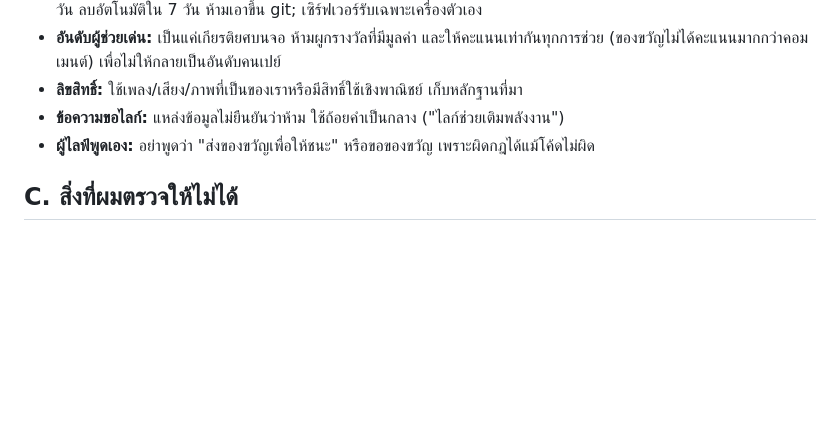
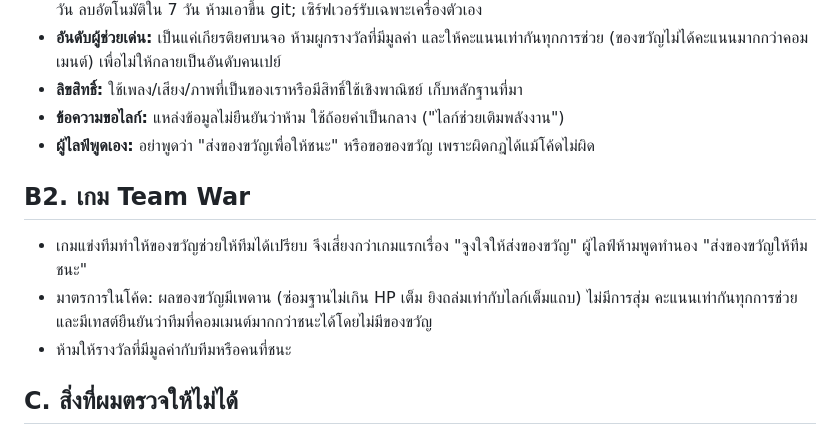
Before and after one commit to tanzomb123-star/TIKTOK-GAME--live, a Markdown page: docs/compliance.md, the part around the change. GitHub-like rendering; blank space fills up the shorter version.

```diff
--- a/docs/compliance.md
+++ b/docs/compliance.md
@@ -23,6 +23,11 @@ Community Guidelines และ Virtual Items Policy / Coins Policy ของภ
 - **ข้อความขอไลก์:** แหล่งข้อมูลไม่ยืนยันว่าห้าม ใช้ถ้อยคำเป็นกลาง ("ไลก์ช่วยเติมพลังงาน")
 - **ผู้ไลฟ์พูดเอง:** อย่าพูดว่า "ส่งของขวัญเพื่อให้ชนะ" หรือขอของขวัญ เพราะผิดกฎได้แม้โค้ดไม่ผิด
 
+## B2. เกม Team War
+- เกมแข่งทีมทำให้ของขวัญช่วยให้ทีมได้เปรียบ จึงเสี่ยงกว่าเกมแรกเรื่อง "จูงใจให้ส่งของขวัญ" ผู้ไลฟ์ห้ามพูดทำนอง "ส่งของขวัญให้ทีมชนะ"
+- มาตรการในโค้ด: ผลของขวัญมีเพดาน (ซ่อมฐานไม่เกิน HP เต็ม ยิงถล่มเท่ากับไลก์เต็มแถบ) ไม่มีการสุ่ม คะแนนเท่ากันทุกการช่วย และมีเทสต์ยืนยันว่าทีมที่คอมเมนต์มากกว่าชนะได้โดยไม่มีของขวัญ
+- ห้ามให้รางวัลที่มีมูลค่ากับทีมหรือคนที่ชนะ
+
 ## C. สิ่งที่ผมตรวจให้ไม่ได้
 - ข้อความทางการล่าสุดของไทย
 - ความเสถียรและความชอบด้วยข้อกำหนดของ tiktok-live-connector ณ วันที่คุณไลฟ์
```
Also changed, not shown: README.md (+34 -0 lines), docs/war-play.png (added), 16 other files.
